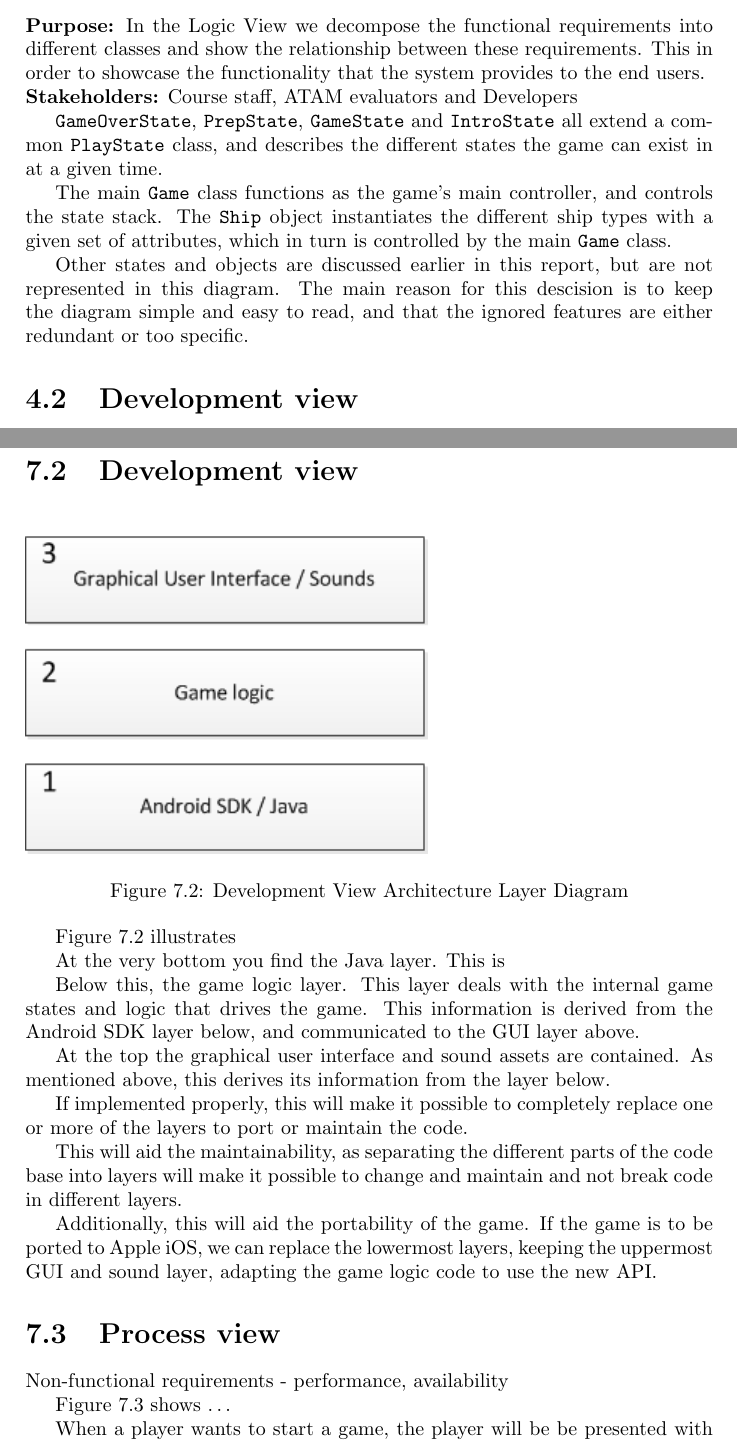
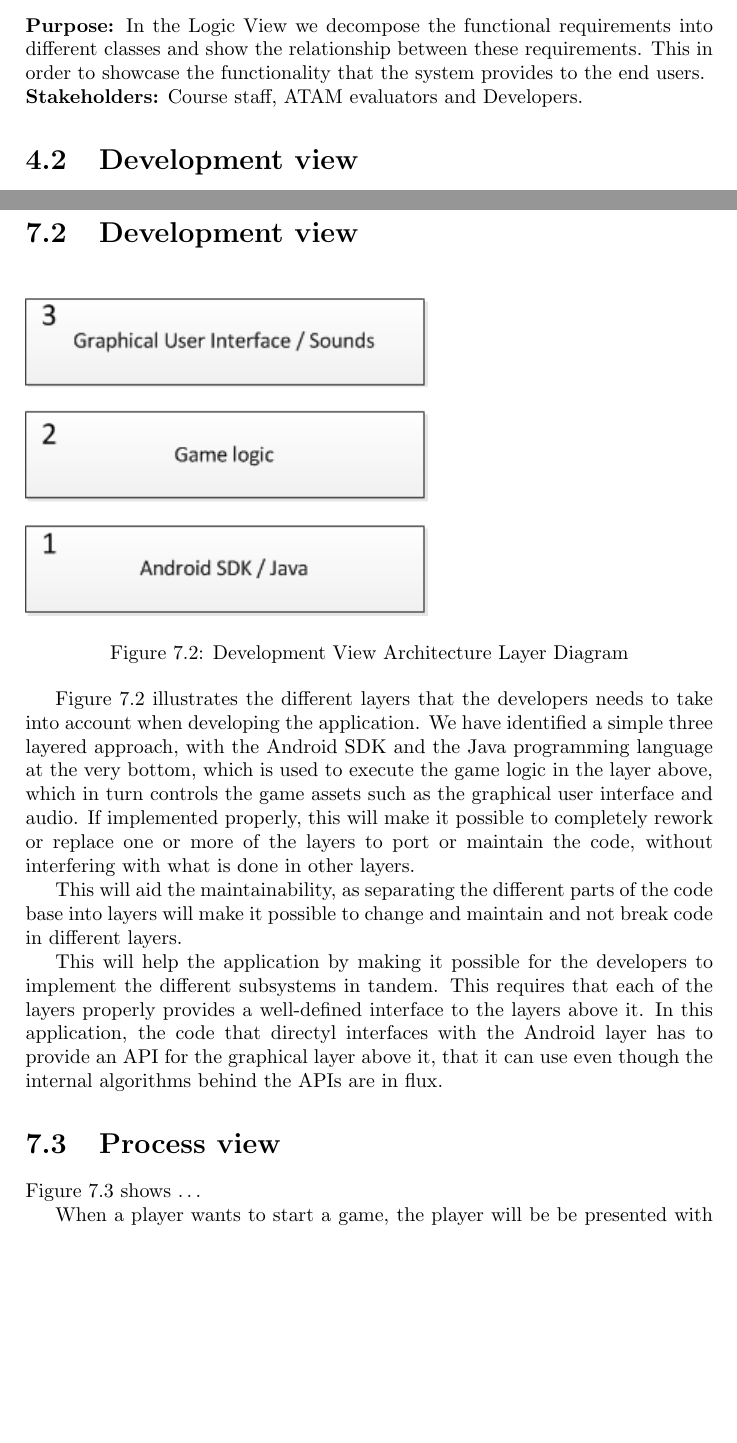
Before and after one commit to trondkla/TDT4240---A2---Battleship, a LaTeX thesis (Reports/Architecture/main.tex, which reads Reports/Architecture/Viewpoint.tex, Reports/Architecture/Views.tex): two parts of pages 8 and 16 of 23 before the commit and two parts of pages 8 and 15 of 22 after it, joined at a grey line, cut so that both start at the same text, the shorter picture padded with empty space. Compiled offline with pdfLaTeX.

Commit message:
Views, views og atter views

```diff
--- a/Reports/Architecture/Viewpoint.tex
+++ b/Reports/Architecture/Viewpoint.tex
@@ -10,15 +10,9 @@ We have put most ephasis on the \emph{logic}, \emph{development} and \emph{proce
     \section{Logic View}
     \textbf{Purpose:} In the Logic View we decompose the functional requirements into different classes and show the relationship between these requirements. This in order to showcase the functionality that the system provides to the end users.
 
-    \noindent\textbf{Stakeholders:} Course staff, ATAM evaluators and Developers
+    \noindent\textbf{Stakeholders:} Course staff, ATAM evaluators and Developers.
 
-
-
-    \texttt{GameOverState}, \texttt{PrepState}, \texttt{GameState} and \texttt{IntroState} all extend a common \texttt{PlayState} class, and describes the different states the game can exist in at a given time.
-
-    The main \texttt{Game} class functions as the game's main controller, and controls the state stack. The \texttt{Ship} object instantiates the different ship types with a given set of attributes, which in turn is controlled by the main \texttt{Game} class.
-
-    Other states and objects are discussed earlier in this report, but are not represented in this diagram. The main reason for this descision is to keep the diagram simple and easy to read, and that the ignored features are either redundant or too specific.
+    % \noindent\textbf{Quality attributes:}
 
 
 
--- a/Reports/Architecture/Views.tex
+++ b/Reports/Architecture/Views.tex
@@ -55,36 +52,18 @@ Other states and objects are discussed earlier in this report, but are not repre
     \label{fig:DevelopmentView}
 \end{figure}
 
-Figure \ref{fig:DevelopmentView} illustrates
-
-
-% Foreslår å sløyfe Java.
-At the very bottom you find the Java layer. This is
-
-
-Below this, the game logic layer. This layer deals with the internal game states and logic that drives the game. This information is derived from the Android SDK layer below, and communicated to the GUI layer above.
-
-
-At the top the graphical user interface and sound assets are contained. As mentioned above, this derives its information from the layer below.
-
-If implemented properly, this will make it possible to completely replace one or more of the layers to port or maintain the code.
+Figure \ref{fig:DevelopmentView} illustrates the different layers that the developers needs to take into account when developing the application. We have identified a simple three layered approach, with the Android SDK and the Java programming language at the very bottom, which is used to execute the game logic in the layer above, which in turn controls the game assets such as the graphical user interface and audio. If implemented properly, this will make it possible to completely rework or replace one or more of the layers to port or maintain the code, without interfering with what is done in other layers.
 
 
 This will aid the maintainability, as separating the different parts of the code base into layers will make it possible to change and maintain and not break code in different layers.
 
-Additionally, this will aid the portability of the game. If the game is to be ported to Apple iOS, we can replace the lowermost layers, keeping the uppermost GUI and sound layer, adapting the game logic code to use the new API.
+% Additionally, this will aid the portability of the game. If the game is to be ported to Apple iOS, we can replace the lowermost layers, keeping the uppermost GUI and sound layer, adapting the game logic code to use the new API.
 
-
-
-
-% Software packaged in small chunks:
-% – Subsystems can be developed by one or few developers.
-% – Subsystems are organized in hierarchy of layers.
-% – Each layer provides well-defined interface to layers above.
+This will help the application by making it possible for the developers to implement the different subsystems in tandem. This requires that each of the layers properly provides a well-defined interface to the layers above it. In this application, the code that directyl interfaces with the Android layer has to provide an API for the graphical layer above it, that it can use even though the internal algorithms behind the APIs are in flux.
 
 
 \section{Process view}
-Non-functional requirements - performance, availability
+% Non-functional requirements - performance, availability
 
 \begin{figure}[ht]
     \includegraphics[angle=90, scale=0.8]{ProcessLayer.png}
```
Also changed, not shown: Reports/Architecture/Viewpoint.tex (8 more changed lines), Reports/Architecture/Views.tex (15 more changed lines).
